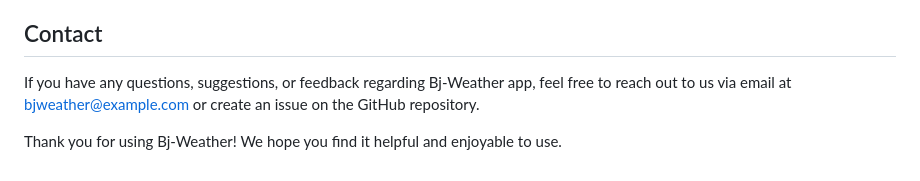
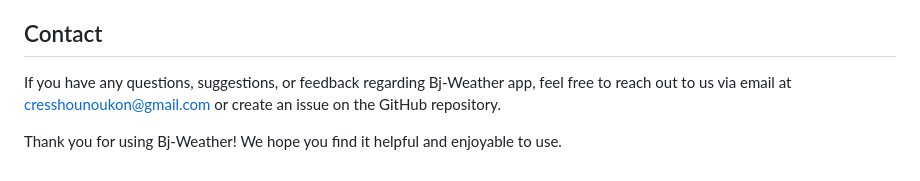
Before and after one commit to cresshounnoukon/bj-weather, a Markdown page: README.md, the part around the change. GitHub-like rendering.

```diff
--- a/README.md
+++ b/README.md
@@ -93,6 +93,6 @@ Bj-Weather app is open-source and distributed under the [MIT License](https://op
 
 ## Contact
 
-If you have any questions, suggestions, or feedback regarding Bj-Weather app, feel free to reach out to us via email at bjweather@example.com or create an issue on the GitHub repository.
+If you have any questions, suggestions, or feedback regarding Bj-Weather app, feel free to reach out to us via email at cresshounoukon@gmail.com or create an issue on the GitHub repository.
 
 Thank you for using Bj-Weather! We hope you find it helpful and enjoyable to use.
```
